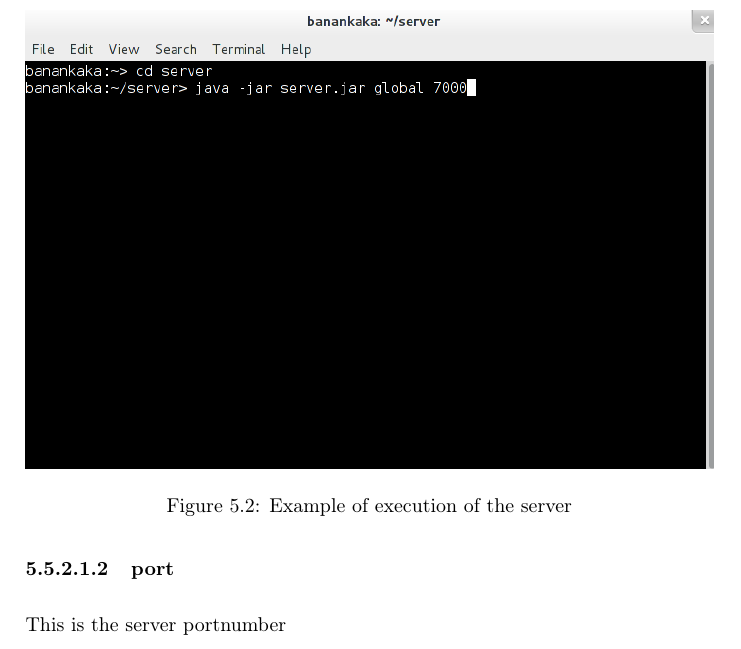
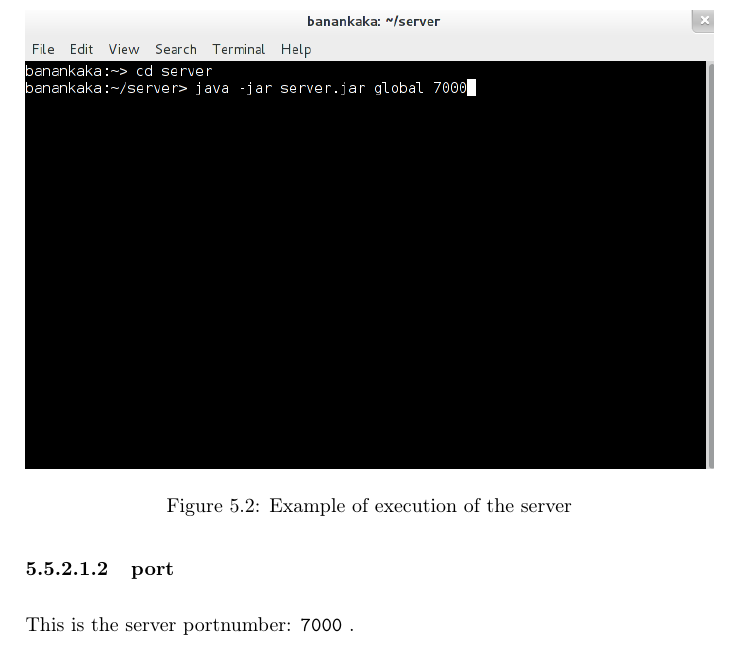
Before and after one commit to genomizer/genomizer-documentation, a LaTeX document (main.tex, which reads deployment/com_serverinstallation.tex): part of page 53 of 126, cut so that both start at the same text. Compiled offline with pdfLaTeX.

Commit message:
Add server portnumber constant to the report
The port that the server listens to may change. The document has therefore been supplied with a constant, \serverPort, that can be used to refer to the server port. It may be set at the beginning of the document.

```diff
--- a/deployment/com_serverinstallation.tex
+++ b/deployment/com_serverinstallation.tex
@@ -49,4 +49,4 @@ The argument currenlty has tre choices: global, test and nothing.
 \end{itemize}
 
 \paragraph{port}
-This is the server portnumber
+This is the server portnumber: \serverPort\ .
```
Also changed, not shown: main.tex (+1 -1 lines).
